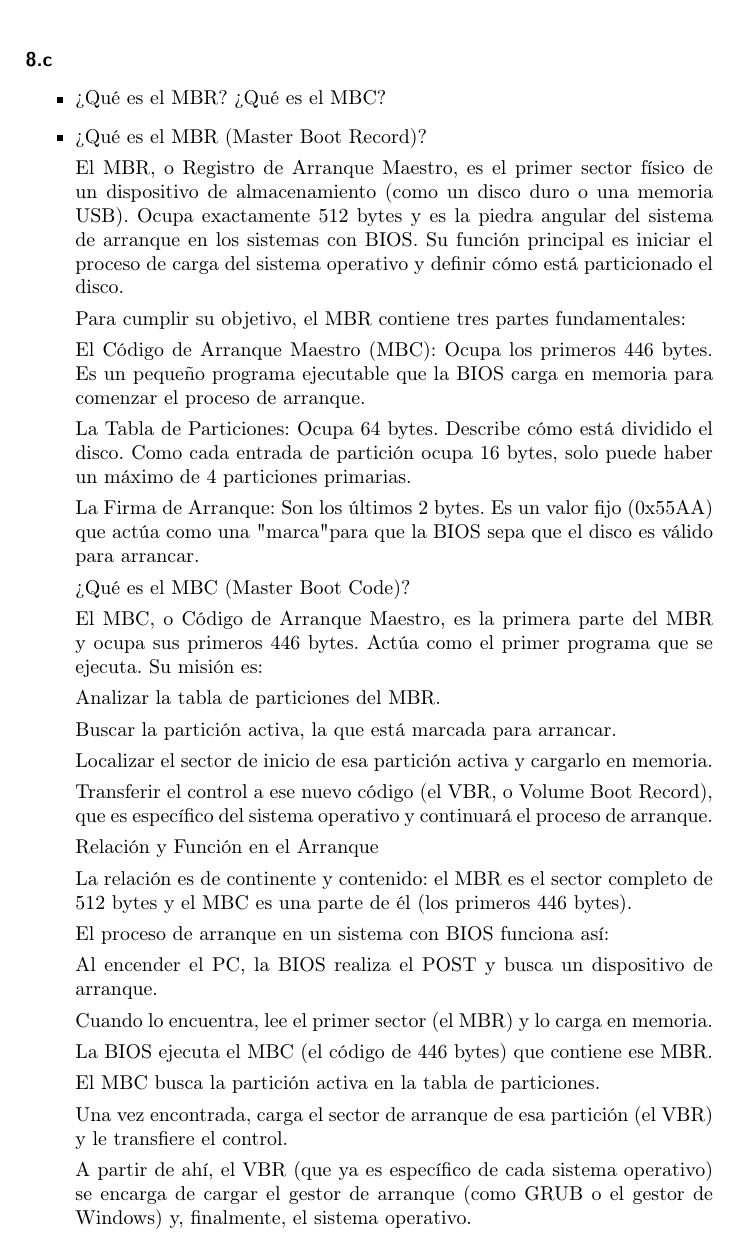
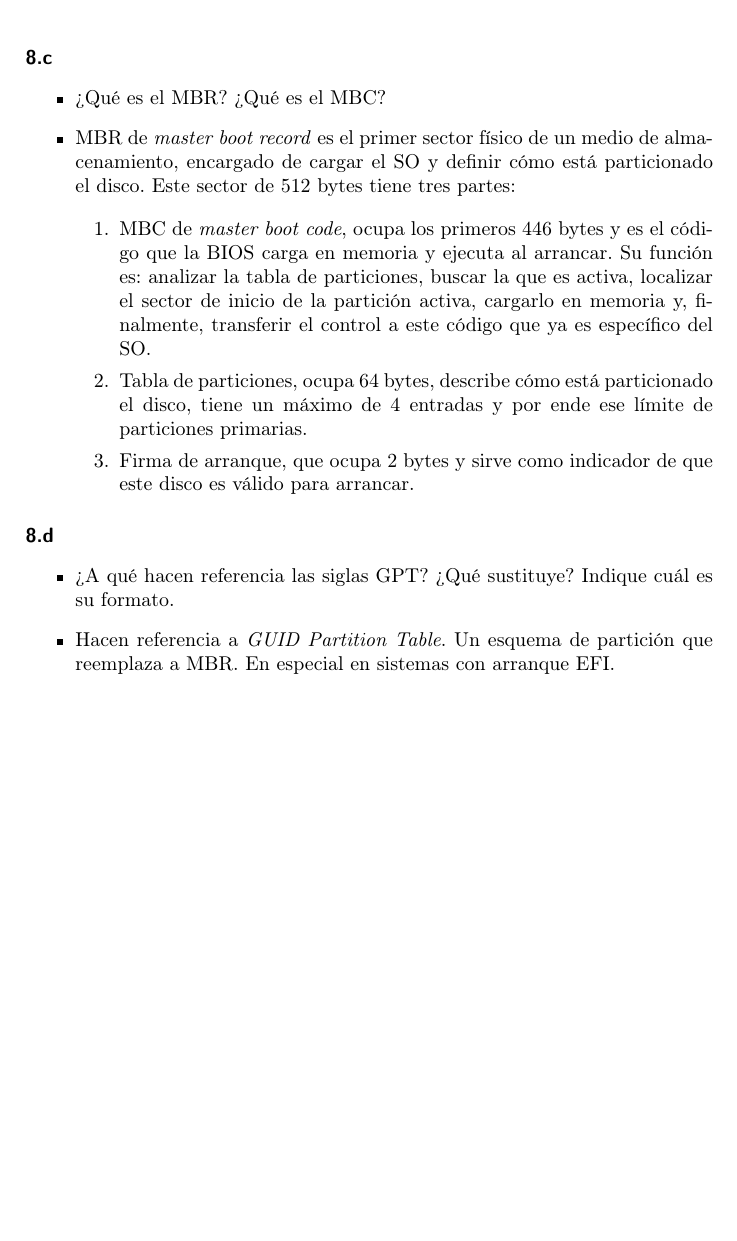
Before and after one commit to tomas-aragon1066/ISO, a LaTeX document (TP1.tex): part of page 9 of 9, cut so that both start at the same text, the shorter picture padded with empty space. Compiled offline with pdfLaTeX.

Commit message:
Actualizacion

```diff
--- a/TP1.tex
+++ b/TP1.tex
@@ -426,47 +426,27 @@
 \begin{itemize}
 	\item ¿Qué es el MBR? ¿Qué es el MBC?
 
-	\item ¿Qué es el MBR (Master Boot Record)?
+		\item MBR de \textit{master boot record} es el primer sector físico de un medio de almacenamiento, encargado de cargar el SO y definir cómo está particionado el disco. Este sector de 512 bytes tiene tres partes:
 
-	El MBR, o Registro de Arranque Maestro, es el primer sector físico de un dispositivo de almacenamiento (como un disco duro o una memoria USB). Ocupa exactamente 512 bytes y es la piedra angular del sistema de arranque en los sistemas con BIOS. Su función principal es iniciar el proceso de carga del sistema operativo y definir cómo está particionado el disco.
+		\begin{enumerate}
+			\item MBC de \textit{master boot code}, ocupa los primeros 446 bytes y es el código que la BIOS carga en memoria y ejecuta al arrancar. Su función es: analizar la tabla de particiones, buscar la que es activa, localizar el sector de inicio de la partición activa, cargarlo en memoria y, finalmente, transferir el control a este código que ya es específico del SO.
 
-	Para cumplir su objetivo, el MBR contiene tres partes fundamentales:
+			\item Tabla de particiones, ocupa 64 bytes, describe cómo está particionado el disco, tiene un máximo de 4 entradas y por ende ese límite de particiones primarias.
 
-	El Código de Arranque Maestro (MBC): Ocupa los primeros 446 bytes. Es un pequeño programa ejecutable que la BIOS carga en memoria para comenzar el proceso de arranque.
+			\item Firma de arranque, que ocupa 2 bytes y sirve como indicador de que este disco es válido para arrancar.
+		\end{enumerate}
 
-	La Tabla de Particiones: Ocupa 64 bytes. Describe cómo está dividido el disco. Como cada entrada de partición ocupa 16 bytes, solo puede haber un máximo de 4 particiones primarias.
 
-	La Firma de Arranque: Son los últimos 2 bytes. Es un valor fijo (0x55AA) que actúa como una "marca" para que la BIOS sepa que el disco es válido para arrancar.
+\end{itemize}
 
-	¿Qué es el MBC (Master Boot Code)?
 
-	El MBC, o Código de Arranque Maestro, es la primera parte del MBR y ocupa sus primeros 446 bytes. Actúa como el primer programa que se ejecuta. Su misión es:
 
-	Analizar la tabla de particiones del MBR.
+\paragraph{8.d}
+\begin{itemize}
+	\item ¿A qué hacen referencia las siglas GPT? ¿Qué sustituye? Indique cuál es su formato.
 
-	Buscar la partición activa, la que está marcada para arrancar.
+	\item Hacen referencia a \textit{GUID Partition Table}. Un esquema de partición que reemplaza a MBR. En especial en sistemas con arranque EFI.
 
-	Localizar el sector de inicio de esa partición activa y cargarlo en memoria.
-
-	Transferir el control a ese nuevo código (el VBR, o Volume Boot Record), que es específico del sistema operativo y continuará el proceso de arranque.
-
-	Relación y Función en el Arranque
-
-	La relación es de continente y contenido: el MBR es el sector completo de 512 bytes y el MBC es una parte de él (los primeros 446 bytes).
-
-	El proceso de arranque en un sistema con BIOS funciona así:
-
-	Al encender el PC, la BIOS realiza el POST y busca un dispositivo de arranque.
-
-	Cuando lo encuentra, lee el primer sector (el MBR) y lo carga en memoria.
-
-	La BIOS ejecuta el MBC (el código de 446 bytes) que contiene ese MBR.
-
-	El MBC busca la partición activa en la tabla de particiones.
-
-	Una vez encontrada, carga el sector de arranque de esa partición (el VBR) y le transfiere el control.
-
-	A partir de ahí, el VBR (que ya es específico de cada sistema operativo) se encarga de cargar el gestor de arranque (como GRUB o el gestor de Windows) y, finalmente, el sistema operativo.
 \end{itemize}
 
 
```
Also changed, not shown: TP1.pdf, 3 other files.
